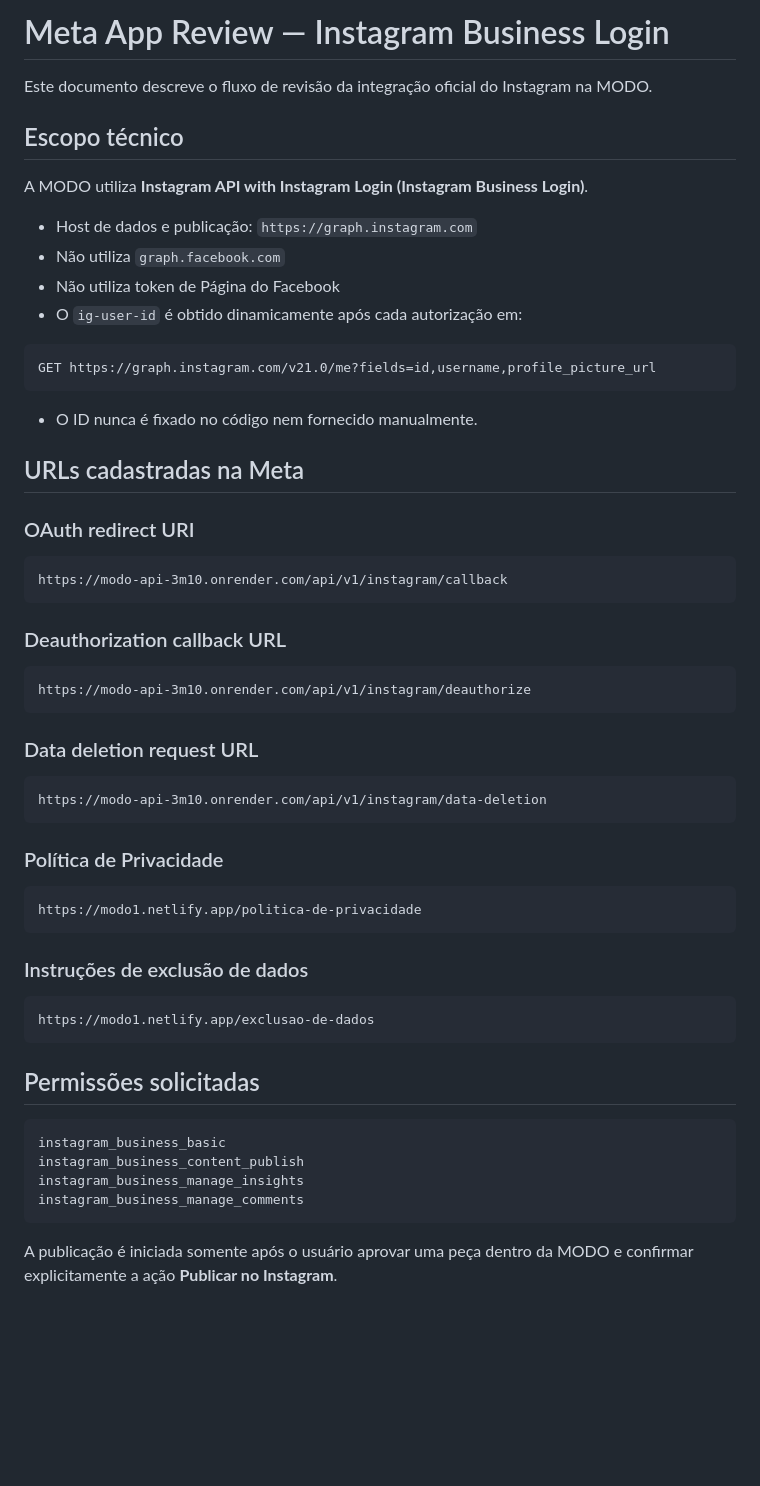
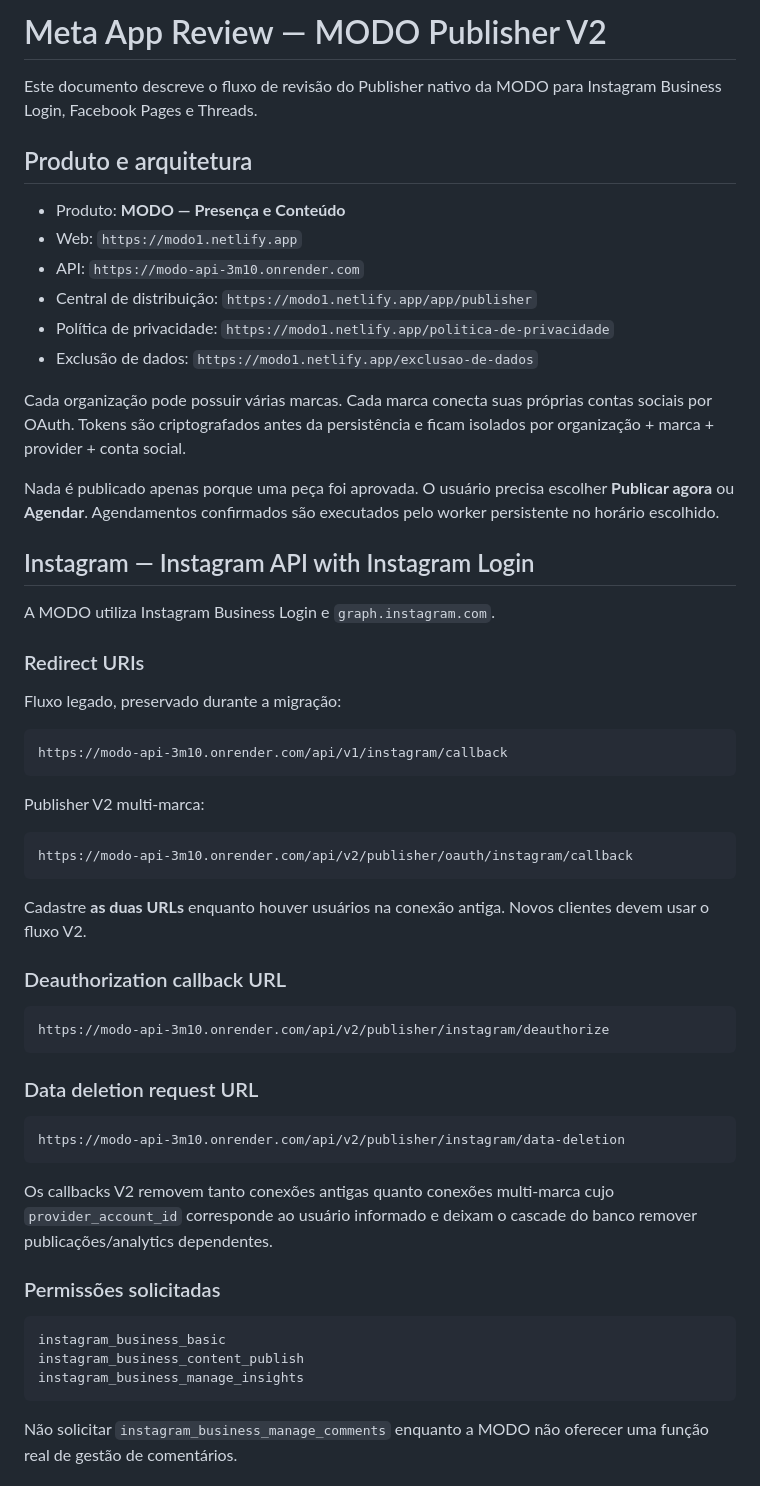
Before and after one commit to HenriqueGuilhermeUx/modo, a Markdown page: docs/META-APP-REVIEW.md, the part around one of its changes. GitHub-like rendering; blank space fills up the shorter version.

````diff
--- a/docs/META-APP-REVIEW.md
+++ b/docs/META-APP-REVIEW.md
@@ -1,62 +1,61 @@
-# Meta App Review — Instagram Business Login
+# Meta App Review — MODO Publisher V2
 
-Este documento descreve o fluxo de revisão da integração oficial do Instagram na MODO.
+Este documento descreve o fluxo de revisão do Publisher nativo da MODO para Instagram Business Login, Facebook Pages e Threads.
 
-## Escopo técnico
+## Produto e arquitetura
 
-A MODO utiliza **Instagram API with Instagram Login (Instagram Business Login)**.
+- Produto: **MODO — Presença e Conteúdo**
+- Web: `https://modo1.netlify.app`
+- API: `https://modo-api-3m10.onrender.com`
+- Central de distribuição: `https://modo1.netlify.app/app/publisher`
+- Política de privacidade: `https://modo1.netlify.app/politica-de-privacidade`
+- Exclusão de dados: `https://modo1.netlify.app/exclusao-de-dados`
 
-- Host de dados e publicação: `https://graph.instagram.com`
-- Não utiliza `graph.facebook.com`
-- Não utiliza token de Página do Facebook
-- O `ig-user-id` é obtido dinamicamente após cada autorização em:
+Cada organização pode possuir várias marcas. Cada marca conecta suas próprias contas sociais por OAuth. Tokens são criptografados antes da persistência e ficam isolados por organização + marca + provider + conta social.
 
-```text
-GET https://graph.instagram.com/v21.0/me?fields=id,username,profile_picture_url
-```
+Nada é publicado apenas porque uma peça foi aprovada. O usuário precisa escolher **Publicar agora** ou **Agendar**. Agendamentos confirmados são executados pelo worker persistente no horário escolhido.
 
-- O ID nunca é fixado no código nem fornecido manualmente.
+## Instagram — Instagram API with Instagram Login
 
-## URLs cadastradas na Meta
+A MODO utiliza Instagram Business Login e `graph.instagram.com`.
 
-### OAuth redirect URI
+### Redirect URIs
+
+Fluxo legado, preservado durante a migração:
 
 ```text
 https://modo-api-3m10.onrender.com/api/v1/instagram/callback
 ```
 
+Publisher V2 multi-marca:
+
+```text
+https://modo-api-3m10.onrender.com/api/v2/publisher/oauth/instagram/callback
+```
+
+Cadastre **as duas URLs** enquanto houver usuários na conexão antiga. Novos clientes devem usar o fluxo V2.
+
 ### Deauthorization callback URL
 
 ```text
-https://modo-api-3m10.onrender.com/api/v1/instagram/deauthorize
+https://modo-api-3m10.onrender.com/api/v2/publisher/instagram/deauthorize
 ```
 
 ### Data deletion request URL
 
 ```text
-https://modo-api-3m10.onrender.com/api/v1/instagram/data-deletion
+https://modo-api-3m10.onrender.com/api/v2/publisher/instagram/data-deletion
 ```
 
-### Política de Privacidade
+Os callbacks V2 removem tanto conexões antigas quanto conexões multi-marca cujo `provider_account_id` corresponde ao usuário informado e deixam o cascade do banco remover publicações/analytics dependentes.
 
-```text
-https://modo1.netlify.app/politica-de-privacidade
-```
-
-### Instruções de exclusão de dados
-
-```text
-https://modo1.netlify.app/exclusao-de-dados
-```
-
-## Permissões solicitadas
+### Permissões solicitadas
 
 ```text
 instagram_business_basic
 instagram_business_content_publish
 instagram_business_manage_insights
-instagram_business_manage_comments
 ```
 
-A publicação é iniciada somente após o usuário aprovar uma peça dentro da MODO e confirmar explicitamente a ação **Publicar no Instagram**.
+Não solicitar `instagram_business_manage_comments` enquanto a MODO não oferecer uma função real de gestão de comentários.
 
````
Also changed, not shown: other parts of docs/META-APP-REVIEW.md (+135 -91 lines).
